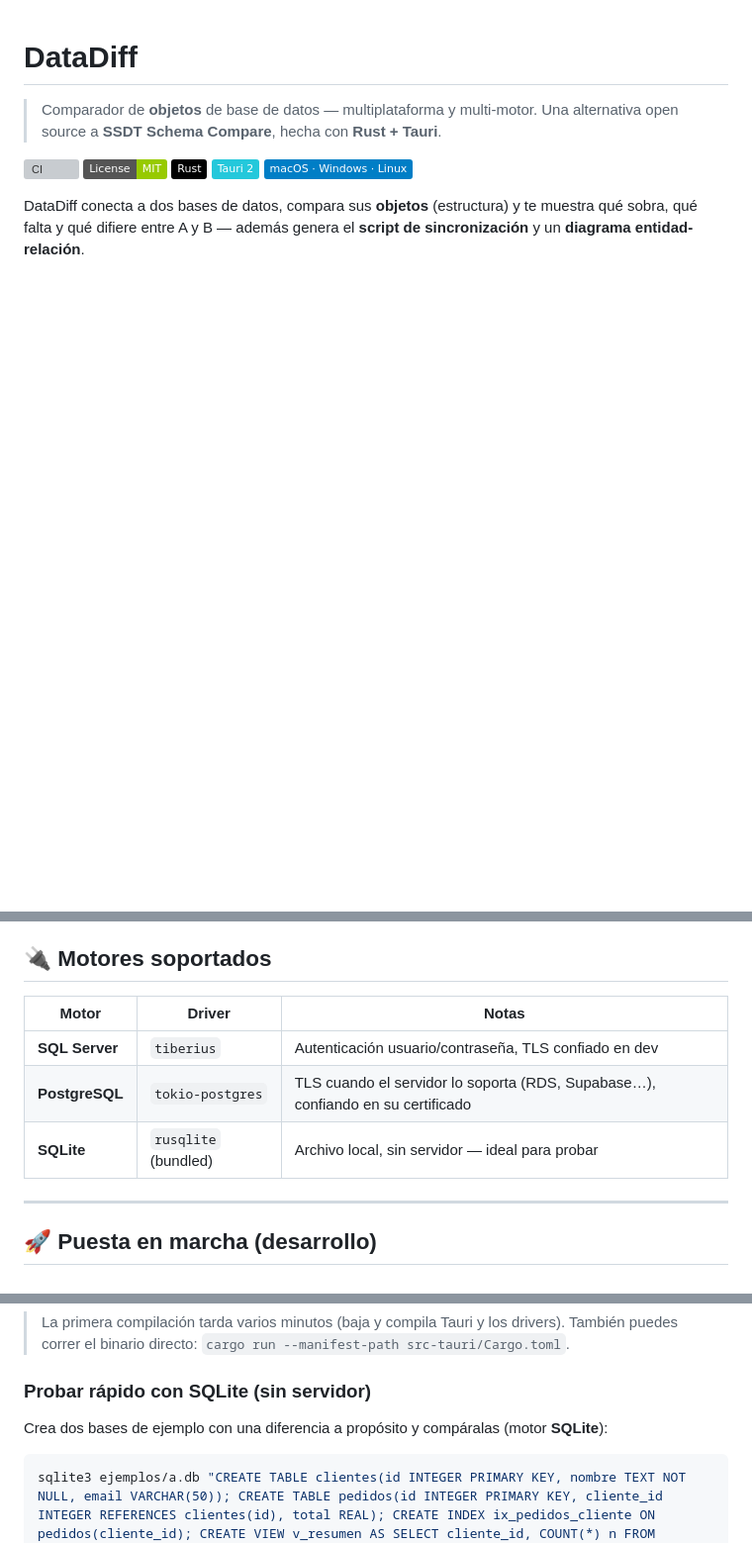
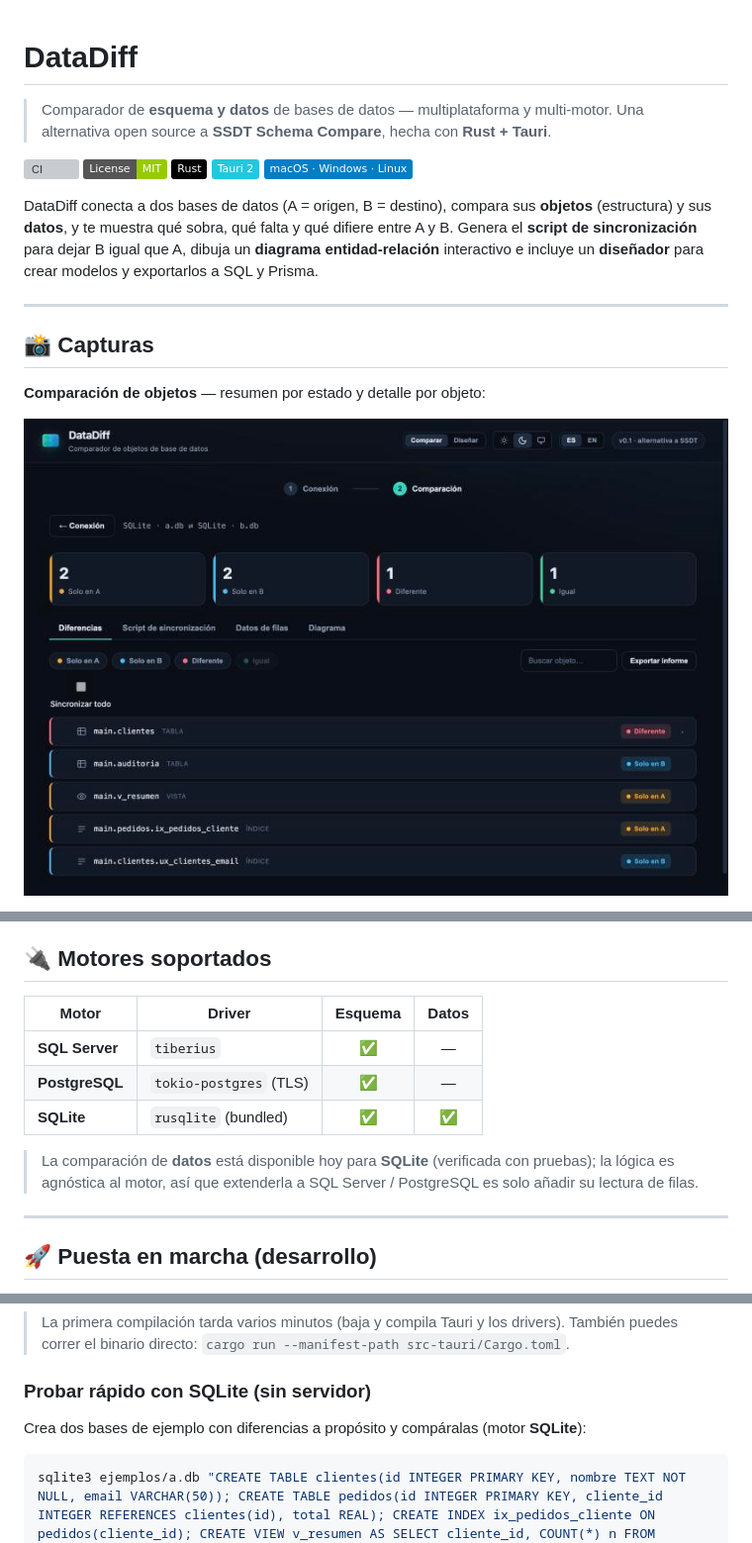
Before and after one commit to marlontaro/Schemir, a Markdown page: README.md, 3 parts joined by grey strips. Shown at 99% size. GitHub-like rendering; pictures changed too: docs/img/comparacion.png (added); badges without logos; blank space fills up the shorter version; grey boxes are pictures that could not be loaded.

````diff
--- a/README.md
+++ b/README.md
@@ -1,6 +1,6 @@
 # DataDiff
 
-> Comparador de **objetos** de base de datos — multiplataforma y multi-motor.
+> Comparador de **esquema y datos** de bases de datos — multiplataforma y multi-motor.
 > Una alternativa open source a **SSDT Schema Compare**, hecha con **Rust + Tauri**.
 
 [![CI](https://github.com/marlontaro/DataDiff/actions/workflows/ci.yml/badge.svg)](https://github.com/marlontaro/DataDiff/actions/workflows/ci.yml)
@@ -9,6 +9,17 @@
 ![Tauri](https://img.shields.io/badge/Tauri_2-24C8DB?logo=tauri&logoColor=white)
 ![Plataformas](https://img.shields.io/badge/macOS_·_Windows_·_Linux-informational)
 
-DataDiff conecta a dos bases de datos, compara sus **objetos** (estructura) y te
-muestra qué sobra, qué falta y qué difiere entre A y B — además genera el **script
-de sincronización** y un **diagrama entidad-relación**.
+DataDiff conecta a dos bases de datos (A = origen, B = destino), compara sus **objetos**
+(estructura) y sus **datos**, y te muestra qué sobra, qué falta y qué difiere entre A y B.
+Genera el **script de sincronización** para dejar B igual que A, dibuja un **diagrama
+entidad-relación** interactivo e incluye un **diseñador** para crear modelos y exportarlos
+a SQL y Prisma.
+
+---
+
+## 📸 Capturas
+
+**Comparación de objetos** — resumen por estado y detalle por objeto:
+
+![Comparación de objetos](docs/img/comparacion.png)
+
@@ -33,11 +68,15 @@ de sincronización** y un **diagrama entidad-relación**.
 
 ## 🔌 Motores soportados
 
-| Motor | Driver | Notas |
-|---|---|---|
-| **SQL Server** | `tiberius` | Autenticación usuario/contraseña, TLS confiado en dev |
-| **PostgreSQL** | `tokio-postgres` | TLS cuando el servidor lo soporta (RDS, Supabase…), confiando en su certificado |
-| **SQLite** | `rusqlite` (bundled) | Archivo local, sin servidor — ideal para probar |
+| Motor | Driver | Esquema | Datos |
+|---|---|:--:|:--:|
+| **SQL Server** | `tiberius` | ✅ | — |
+| **PostgreSQL** | `tokio-postgres` (TLS) | ✅ | — |
+| **SQLite** | `rusqlite` (bundled) | ✅ | ✅ |
+
+> La comparación de **datos** está disponible hoy para **SQLite** (verificada con pruebas);
+> la lógica es agnóstica al motor, así que extenderla a SQL Server / PostgreSQL es solo
+> añadir su lectura de filas.
 
 ---
 
@@ -60,7 +99,7 @@ npm run tauri dev
 
 ### Probar rápido con SQLite (sin servidor)
 
-Crea dos bases de ejemplo con una diferencia a propósito y compáralas (motor **SQLite**):
+Crea dos bases de ejemplo con diferencias a propósito y compáralas (motor **SQLite**):
 
 ```bash
 sqlite3 ejemplos/a.db "CREATE TABLE clientes(id INTEGER PRIMARY KEY, nombre TEXT NOT NULL, email VARCHAR(50)); CREATE TABLE pedidos(id INTEGER PRIMARY KEY, cliente_id INTEGER REFERENCES clientes(id), total REAL); CREATE INDEX ix_pedidos_cliente ON pedidos(cliente_id); CREATE VIEW v_resumen AS SELECT cliente_id, COUNT(*) n FROM pedidos GROUP BY cliente_id;"
````
Also changed, not shown: other parts of README.md (+79 -34 lines), docs/img/diagrama.png (added), docs/img/disenador.png (added).
